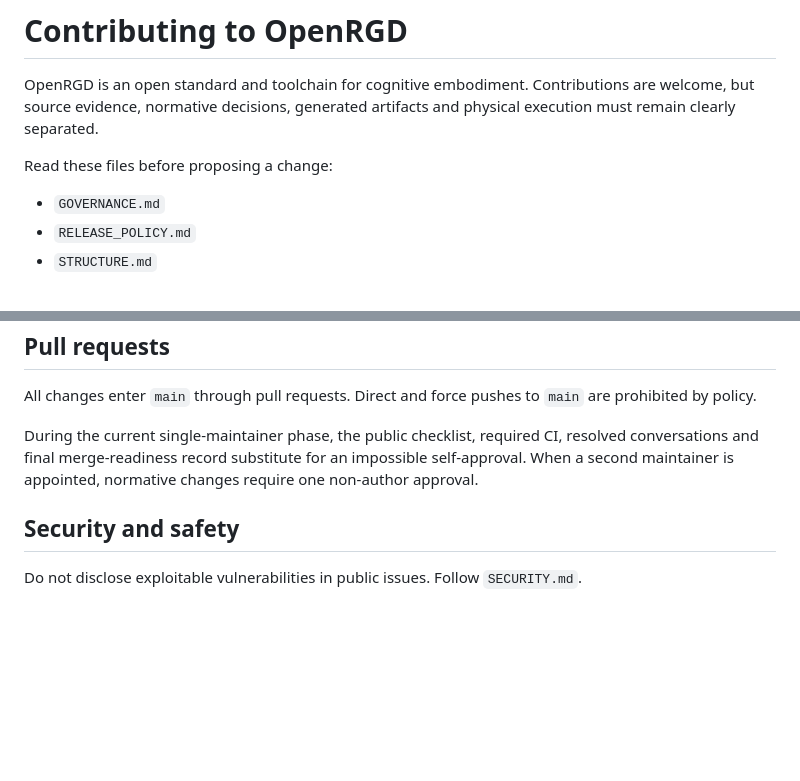
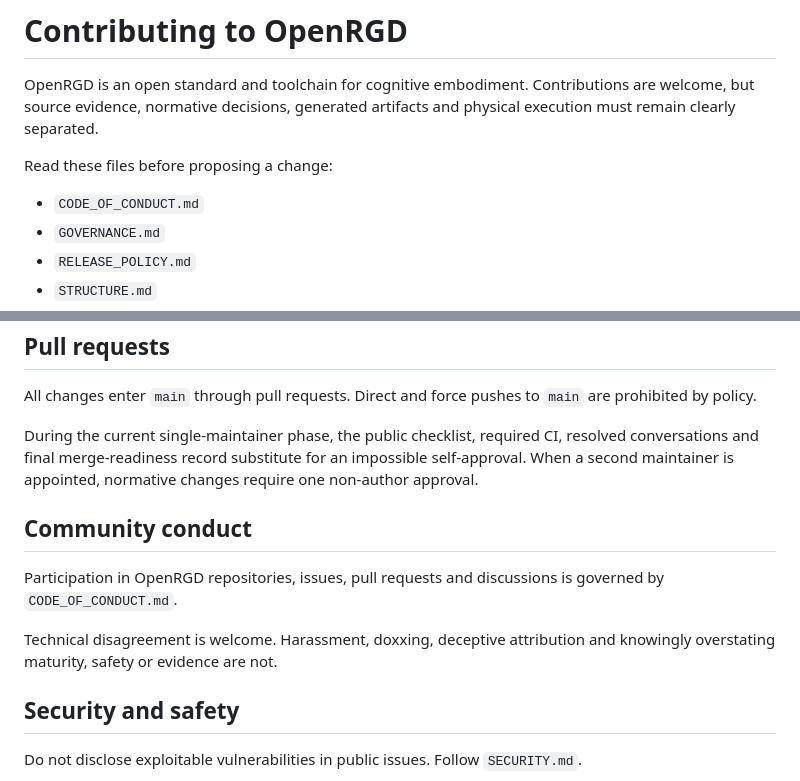
Before and after one commit to OpenRGD/openrgd, a Markdown page: CONTRIBUTING.md, 2 parts joined by grey strips. GitHub-like rendering; blank space fills up the shorter version.

Commit message:
docs(community): add conduct policy

```diff
--- a/CONTRIBUTING.md
+++ b/CONTRIBUTING.md
@@ -4,6 +4,7 @@ OpenRGD is an open standard and toolchain for cognitive embodiment. Contribution
 
 Read these files before proposing a change:
 
+- `CODE_OF_CONDUCT.md`
 - `GOVERNANCE.md`
 - `RELEASE_POLICY.md`
 - `STRUCTURE.md`
@@ -116,6 +117,12 @@ All changes enter `main` through pull requests. Direct and force pushes to `main
 
 During the current single-maintainer phase, the public checklist, required CI, resolved conversations and final merge-readiness record substitute for an impossible self-approval. When a second maintainer is appointed, normative changes require one non-author approval.
 
+## Community conduct
+
+Participation in OpenRGD repositories, issues, pull requests and discussions is governed by `CODE_OF_CONDUCT.md`.
+
+Technical disagreement is welcome. Harassment, doxxing, deceptive attribution and knowingly overstating maturity, safety or evidence are not.
+
 ## Security and safety
 
 Do not disclose exploitable vulnerabilities in public issues. Follow `SECURITY.md`.
```
